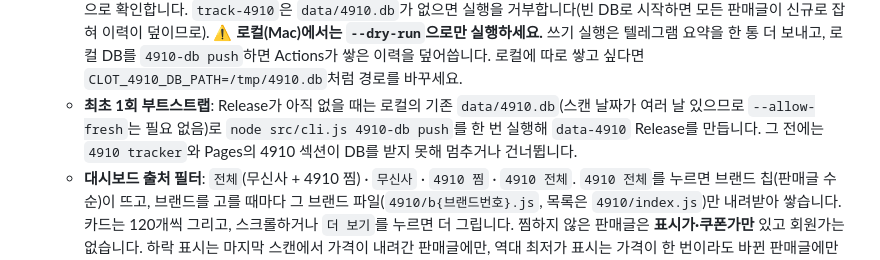
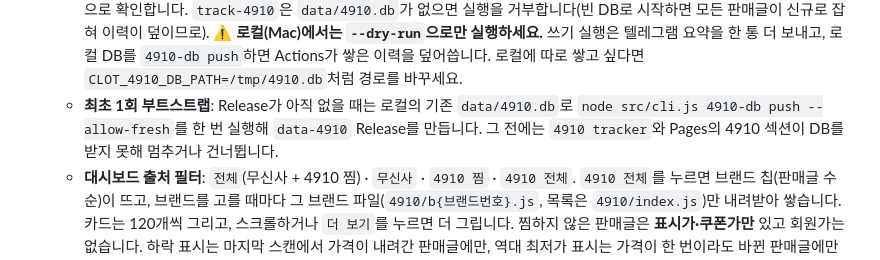
Before and after one commit to jjundev/project-clot, a Markdown page: README.md, the part around the change. GitHub-like rendering.

Commit message:
docs(4910): the first Release push needs --allow-fresh
The git-tracked 4910.db holds a single scan day (2026-10-10), so the
fresh-DB guard refuses it without the flag.

Co-Authored-By: Claude Opus 5.5 <noreply@anthropic.com>

```diff
--- a/README.md
+++ b/README.md
@@ -48,7 +48,7 @@
    - **저장소: GitHub Release**: 판매글이 수십만 건이라 DB(약 100MB)를 git에 커밋하지 않습니다. `data/4910.db`는 Release `data-4910`의 첨부 파일 `4910.db.gz`(최신본), `4910.db.prev.gz`(직전본, 롤백용), `4910.db.<YYYY-MM-DD>.gz`(날짜별 사본, 최근 7개)로 보관합니다. `4910-db push`는 직전본 → 날짜별 사본 → 최신본 순서로 하나씩 올리므로 중간에 실패해도 받을 수 있는 DB가 남고, `4910-db pull`은 최신본이 없으면 직전본을 받으며 ⚠️ 경고를 남깁니다. **`data/4910.db`의 git 이력은 2026-10-11까지**이고, 이후 파일은 `.gitignore`에 들어 있습니다.
    - **실행**: 별도 workflow `4910 tracker`(`.github/workflows/4910.yml`)가 매일 10:30(KST)에 `4910-db pull` → `track-4910` → `4910-db push` 순서로 돌고, 텔레그램 요약을 하루 1통 보냅니다. 앞 단계가 실패하면 뒤 단계는 실행하지 않습니다(빈 DB로 스캔하거나 Release 이력을 덮어쓰지 않기 위해서). 무신사 `daily`와 Pages 배포는 4910 실패의 영향을 받지 않고, `daily`에서는 4910 단계가 빠졌습니다(`--skip-4910`은 호환용으로 남아 아무 일도 하지 않습니다).
    - **로컬 사용법**: `node src/cli.js 4910-db pull`로 Release의 DB를 받은 뒤 `node src/cli.js track-4910 --dry-run`으로 확인합니다. `track-4910`은 `data/4910.db`가 없으면 실행을 거부합니다(빈 DB로 시작하면 모든 판매글이 신규로 잡혀 이력이 덮이므로). ⚠️ **로컬(Mac)에서는 `--dry-run`으로만 실행하세요.** 쓰기 실행은 텔레그램 요약을 한 통 더 보내고, 로컬 DB를 `4910-db push`하면 Actions가 쌓은 이력을 덮어씁니다. 로컬에 따로 쌓고 싶다면 `CLOT_4910_DB_PATH=/tmp/4910.db`처럼 경로를 바꾸세요.
-   - **최초 1회 부트스트랩**: Release가 아직 없을 때는 로컬의 기존 `data/4910.db`(스캔 날짜가 여러 날 있으므로 `--allow-fresh`는 필요 없음)로 `node src/cli.js 4910-db push`를 한 번 실행해 `data-4910` Release를 만듭니다. 그 전에는 `4910 tracker`와 Pages의 4910 섹션이 DB를 받지 못해 멈추거나 건너뜁니다.
+   - **최초 1회 부트스트랩**: Release가 아직 없을 때는 로컬의 기존 `data/4910.db`로 `node src/cli.js 4910-db push --allow-fresh`를 한 번 실행해 `data-4910` Release를 만듭니다. 그 전에는 `4910 tracker`와 Pages의 4910 섹션이 DB를 받지 못해 멈추거나 건너뜁니다.
    - **대시보드 출처 필터**: `전체`(무신사 + 4910 찜) · `무신사` · `4910 찜` · `4910 전체`. `4910 전체`를 누르면 브랜드 칩(판매글 수 순)이 뜨고, 브랜드를 고를 때마다 그 브랜드 파일(`4910/b{브랜드번호}.js`, 목록은 `4910/index.js`)만 내려받아 쌓습니다. 카드는 120개씩 그리고, 스크롤하거나 `더 보기`를 누르면 더 그립니다. 찜하지 않은 판매글은 **표시가·쿠폰가만** 있고 회원가는 없습니다. 하락 표시는 마지막 스캔에서 가격이 내려간 판매글에만, 역대 최저가 표시는 가격이 한 번이라도 바뀐 판매글에만 붙습니다.
    - 텔레그램 요약에는 스캔 브랜드·판매글·통과 셀러 수, 신규·가격변동·종료 수, 직전 기록가 대비 **10% 이상 하락한 상위 10개**, 찜 상품 쿠폰가 하락이 들어갑니다.
 
```
